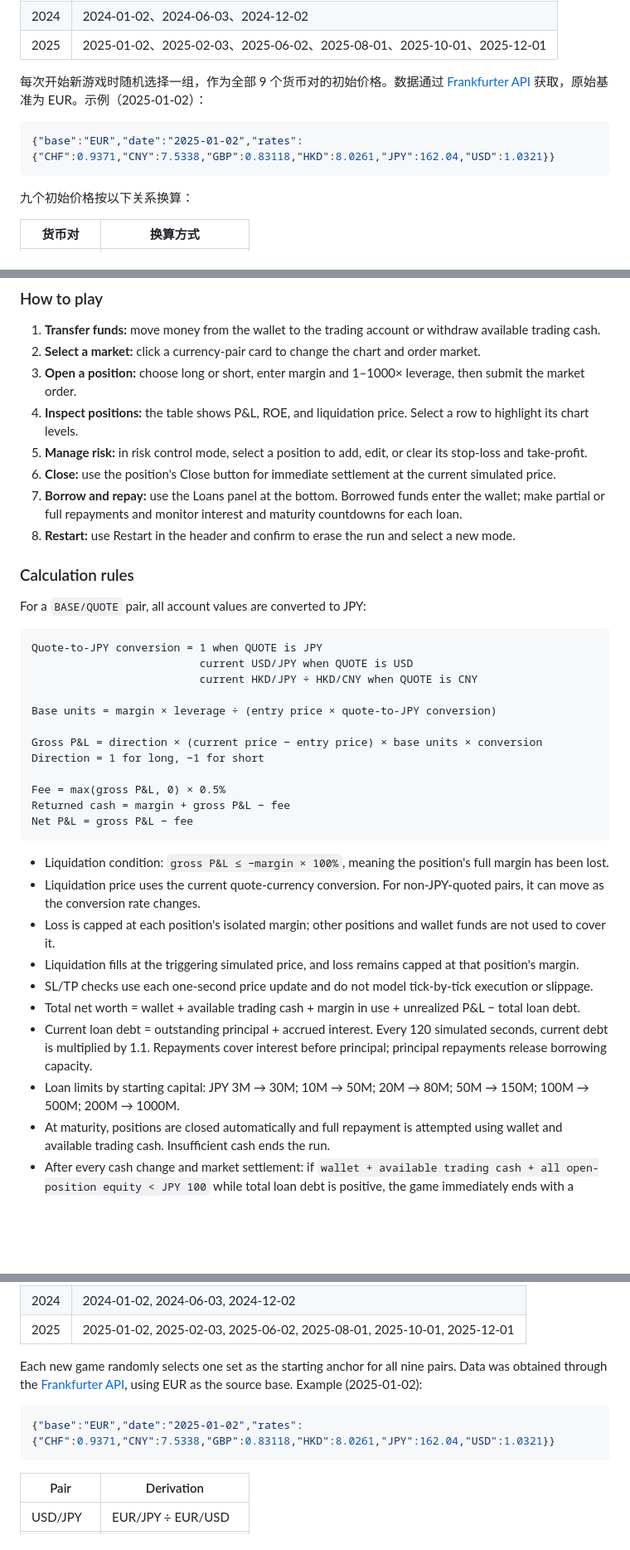
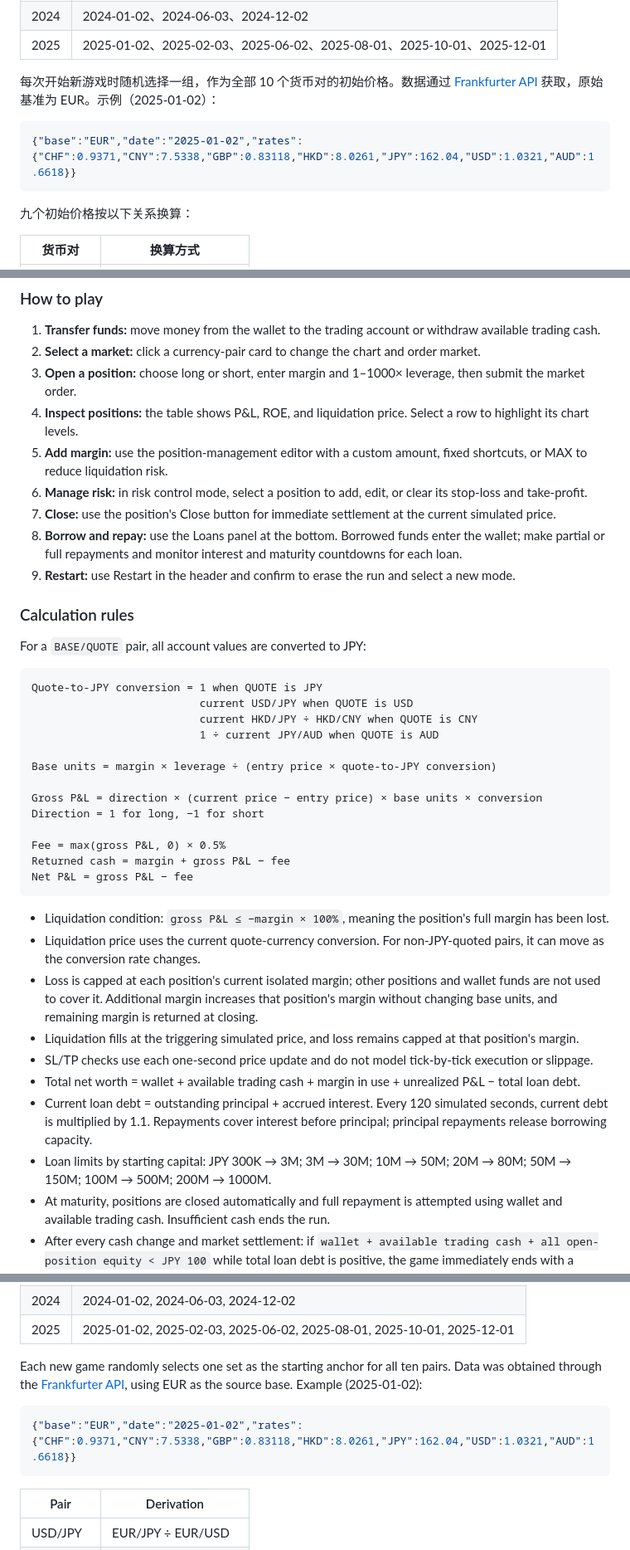
Before and after one commit to JerryCao219/FX_Simulator, a Markdown page: README.md, 3 parts joined by grey strips. Shown at 83% size. Drawn GitHub-style; blank space fills up the shorter version.

````diff
--- a/README.md
+++ b/README.md
@@ -113,10 +117,10 @@ python -m http.server 8000
 | 2024 | 2024-01-02、2024-06-03、2024-12-02 |
 | 2025 | 2025-01-02、2025-02-03、2025-06-02、2025-08-01、2025-10-01、2025-12-01 |
 
-每次开始新游戏时随机选择一组，作为全部 9 个货币对的初始价格。数据通过 [Frankfurter API](https://api.frankfurter.app/2025-01-02?from=EUR&to=USD,JPY,GBP,CHF,HKD,CNY) 获取，原始基准为 EUR。示例（2025-01-02）：
+每次开始新游戏时随机选择一组，作为全部 10 个货币对的初始价格。数据通过 [Frankfurter API](https://api.frankfurter.app/2025-01-02?from=EUR&to=USD,JPY,GBP,CHF,HKD,CNY,AUD) 获取，原始基准为 EUR。示例（2025-01-02）：
 
 ```json
-{"base":"EUR","date":"2025-01-02","rates":{"CHF":0.9371,"CNY":7.5338,"GBP":0.83118,"HKD":8.0261,"JPY":162.04,"USD":1.0321}}
+{"base":"EUR","date":"2025-01-02","rates":{"CHF":0.9371,"CNY":7.5338,"GBP":0.83118,"HKD":8.0261,"JPY":162.04,"USD":1.0321,"AUD":1.6618}}
 ```
 
 九个初始价格按以下关系换算：
@@ -225,10 +232,11 @@ Then visit `http://localhost:8000`.
 2. **Select a market:** click a currency-pair card to change the chart and order market.
 3. **Open a position:** choose long or short, enter margin and 1–1000× leverage, then submit the market order.
 4. **Inspect positions:** the table shows P&L, ROE, and liquidation price. Select a row to highlight its chart levels.
-5. **Manage risk:** in risk control mode, select a position to add, edit, or clear its stop-loss and take-profit.
-6. **Close:** use the position's Close button for immediate settlement at the current simulated price.
-7. **Borrow and repay:** use the Loans panel at the bottom. Borrowed funds enter the wallet; make partial or full repayments and monitor interest and maturity countdowns for each loan.
-8. **Restart:** use Restart in the header and confirm to erase the run and select a new mode.
+5. **Add margin:** use the position-management editor with a custom amount, fixed shortcuts, or MAX to reduce liquidation risk.
+6. **Manage risk:** in risk control mode, select a position to add, edit, or clear its stop-loss and take-profit.
+7. **Close:** use the position's Close button for immediate settlement at the current simulated price.
+8. **Borrow and repay:** use the Loans panel at the bottom. Borrowed funds enter the wallet; make partial or full repayments and monitor interest and maturity countdowns for each loan.
+9. **Restart:** use Restart in the header and confirm to erase the run and select a new mode.
 
 ### Calculation rules
 
@@ -238,6 +246,7 @@ For a `BASE/QUOTE` pair, all account values are converted to JPY:
 Quote-to-JPY conversion = 1 when QUOTE is JPY
                           current USD/JPY when QUOTE is USD
                           current HKD/JPY ÷ HKD/CNY when QUOTE is CNY
+                          1 ÷ current JPY/AUD when QUOTE is AUD
 
 Base units = margin × leverage ÷ (entry price × quote-to-JPY conversion)
 
@@ -251,12 +260,12 @@ Net P&L = gross P&L − fee
 
 - Liquidation condition: `gross P&L ≤ −margin × 100%`, meaning the position's full margin has been lost.
 - Liquidation price uses the current quote-currency conversion. For non-JPY-quoted pairs, it can move as the conversion rate changes.
-- Loss is capped at each position's isolated margin; other positions and wallet funds are not used to cover it.
+- Loss is capped at each position's current isolated margin; other positions and wallet funds are not used to cover it. Additional margin increases that position's margin without changing base units, and remaining margin is returned at closing.
 - Liquidation fills at the triggering simulated price, and loss remains capped at that position's margin.
 - SL/TP checks use each one-second price update and do not model tick-by-tick execution or slippage.
 - Total net worth = wallet + available trading cash + margin in use + unrealized P&L − total loan debt.
 - Current loan debt = outstanding principal + accrued interest. Every 120 simulated seconds, current debt is multiplied by 1.1. Repayments cover interest before principal; principal repayments release borrowing capacity.
-- Loan limits by starting capital: JPY 3M → 30M; 10M → 50M; 20M → 80M; 50M → 150M; 100M → 500M; 200M → 1000M.
+- Loan limits by starting capital: JPY 300K → 3M; 3M → 30M; 10M → 50M; 20M → 80M; 50M → 150M; 100M → 500M; 200M → 1000M.
 - At maturity, positions are closed automatically and full repayment is attempted using wallet and available trading cash. Insufficient cash ends the run.
 - After every cash change and market settlement: if `wallet + available trading cash + all open-position equity < JPY 100` while total loan debt is positive, the game immediately ends with a funds-exhausted popup. Position equity equals margin plus unrealized P&L, so funds held in open positions are included in the bankruptcy check.
 
@@ -274,10 +283,10 @@ The game includes **20 sets of European Central Bank historical reference rates*
 | 2024 | 2024-01-02, 2024-06-03, 2024-12-02 |
 | 2025 | 2025-01-02, 2025-02-03, 2025-06-02, 2025-08-01, 2025-10-01, 2025-12-01 |
 
-Each new game randomly selects one set as the starting anchor for all nine pairs. Data was obtained through the [Frankfurter API](https://api.frankfurter.app/2025-01-02?from=EUR&to=USD,JPY,GBP,CHF,HKD,CNY), using EUR as the source base. Example (2025-01-02):
+Each new game randomly selects one set as the starting anchor for all ten pairs. Data was obtained through the [Frankfurter API](https://api.frankfurter.app/2025-01-02?from=EUR&to=USD,JPY,GBP,CHF,HKD,CNY,AUD), using EUR as the source base. Example (2025-01-02):
 
 ```json
-{"base":"EUR","date":"2025-01-02","rates":{"CHF":0.9371,"CNY":7.5338,"GBP":0.83118,"HKD":8.0261,"JPY":162.04,"USD":1.0321}}
+{"base":"EUR","date":"2025-01-02","rates":{"CHF":0.9371,"CNY":7.5338,"GBP":0.83118,"HKD":8.0261,"JPY":162.04,"USD":1.0321,"AUD":1.6618}}
 ```
 
 | Pair | Derivation |
````
Also changed, not shown: other parts of README.md (+22 -14 lines), screenshot.png, 7 other files.
